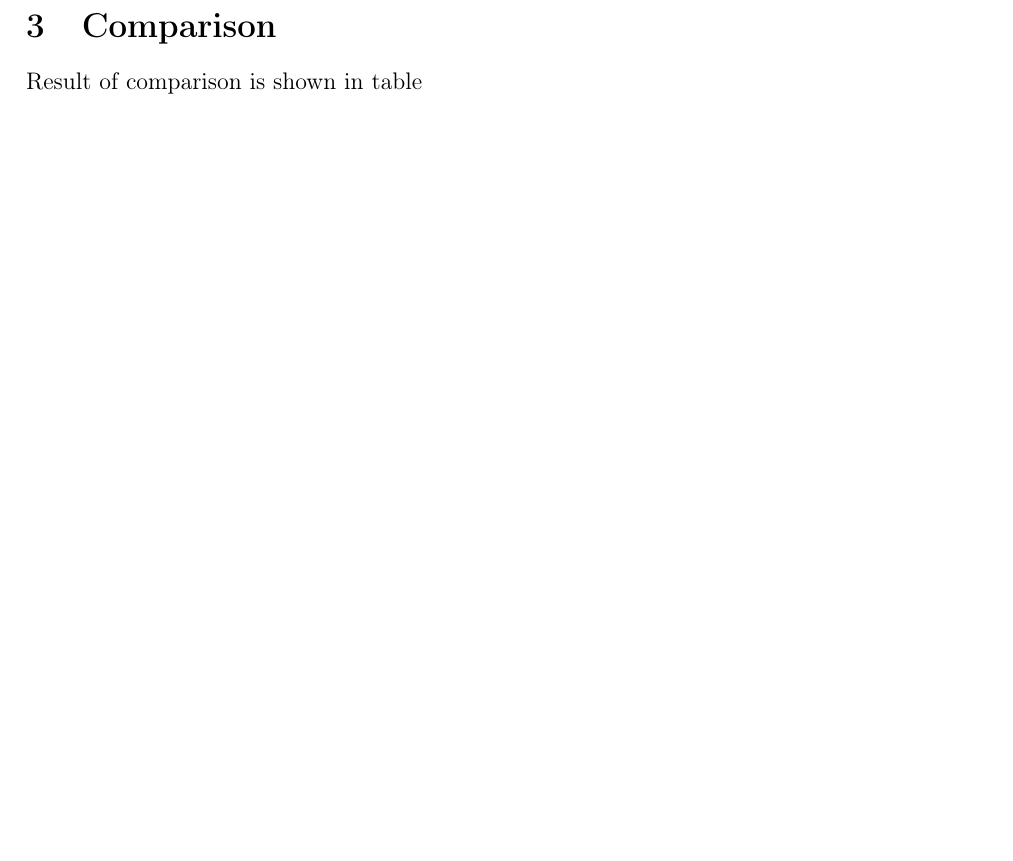
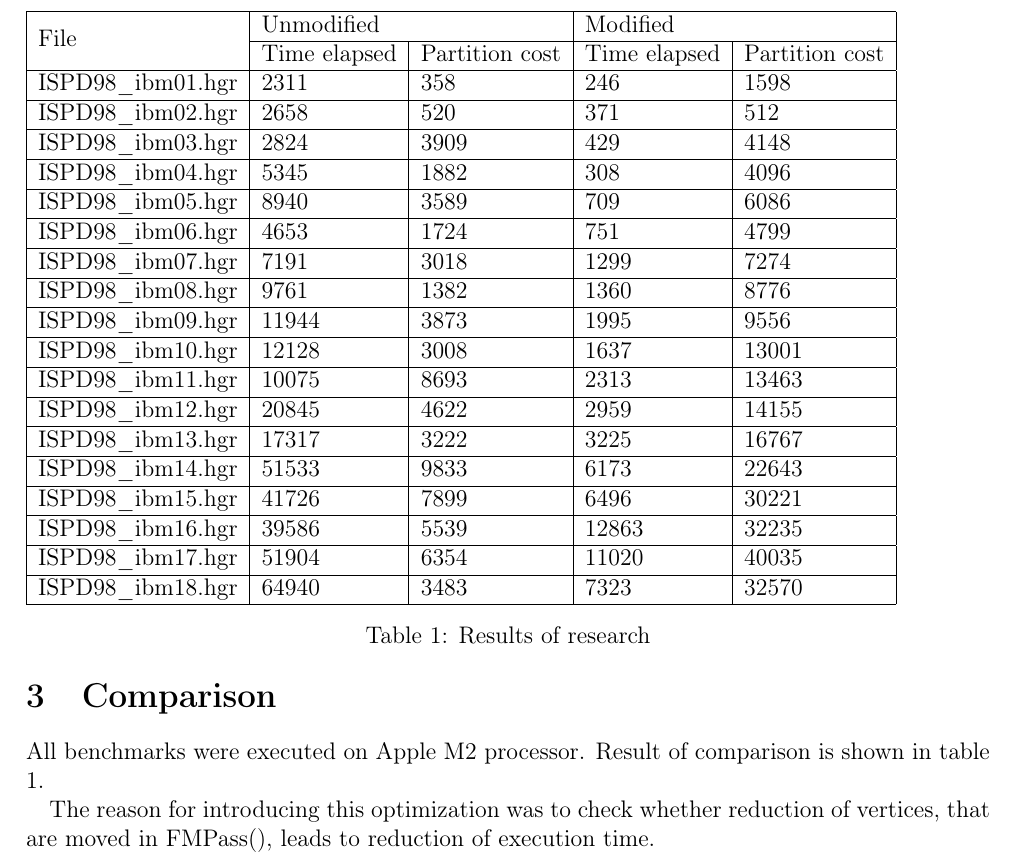
Before and after one commit to sliv2001/fm-algorithm, a LaTeX document (Abstract/abstract.tex): part of page 2 of 2, cut at the place of the change, the shorter picture padded with empty space. Compiled offline with pdfLaTeX.

Commit message:
Appended abstract.

```diff
--- a/Abstract/abstract.tex
+++ b/Abstract/abstract.tex
@@ -1,9 +1,11 @@
 \documentclass[12pt,a4paper,twocolumn]{article}
 \usepackage[utf8]{inputenc}
 \usepackage[T1]{fontenc}
+\usepackage{multirow}
 \usepackage[left=3.00cm, right=1.00cm, top=2.00cm, bottom=2.00cm]{geometry}
 \usepackage{amssymb}
 \usepackage{graphicx}
+\usepackage{multicol}
 \title{Fiduccia-Mattheyses algorithm. Implementation and modification}
 \author{Ivan Sladkov, B01-908, MIPT}
 \begin{document}
@@ -65,6 +67,38 @@
 
 	\section{Comparison}
 
-	Result of comparison is shown in table
+	All benchmarks were executed on Apple M2 processor. Result of comparison is shown in table \ref{tab:res}.
+	% Please add the following required packages to your document preamble:
+	% \usepackage{multirow}
+	\begin{table}[]
+		\onecolumn
+		\begin{tabular}{|l|ll|ll|}
+			\hline
+			\multirow{2}{*}{File}              & \multicolumn{2}{l|}{Unmodified}                    & \multicolumn{2}{l|}{Modified}                      \\ \cline{2-5}
+			& \multicolumn{1}{l|}{Time elapsed} & Partition cost & \multicolumn{1}{l|}{Time elapsed} & Partition cost \\ \hline
+			ISPD98\_ibm01.hgr & \multicolumn{1}{l|}{2311}         & 358            & \multicolumn{1}{l|}{246}          & 1598           \\ \hline
+			ISPD98\_ibm02.hgr & \multicolumn{1}{l|}{2658}         & 520            & \multicolumn{1}{l|}{371}          & 512            \\ \hline
+			ISPD98\_ibm03.hgr & \multicolumn{1}{l|}{2824}         & 3909           & \multicolumn{1}{l|}{429}          & 4148           \\ \hline
+			ISPD98\_ibm04.hgr & \multicolumn{1}{l|}{5345}         & 1882           & \multicolumn{1}{l|}{308}          & 4096           \\ \hline
+			ISPD98\_ibm05.hgr & \multicolumn{1}{l|}{8940}         & 3589           & \multicolumn{1}{l|}{709}          & 6086           \\ \hline
+			ISPD98\_ibm06.hgr & \multicolumn{1}{l|}{4653}         & 1724           & \multicolumn{1}{l|}{751}          & 4799           \\ \hline
+			ISPD98\_ibm07.hgr & \multicolumn{1}{l|}{7191}         & 3018           & \multicolumn{1}{l|}{1299}         & 7274           \\ \hline
+			ISPD98\_ibm08.hgr & \multicolumn{1}{l|}{9761}         & 1382           & \multicolumn{1}{l|}{1360}         & 8776           \\ \hline
+			ISPD98\_ibm09.hgr & \multicolumn{1}{l|}{11944}        & 3873           & \multicolumn{1}{l|}{1995}         & 9556           \\ \hline
+			ISPD98\_ibm10.hgr & \multicolumn{1}{l|}{12128}        & 3008           & \multicolumn{1}{l|}{1637}         & 13001          \\ \hline
+			ISPD98\_ibm11.hgr & \multicolumn{1}{l|}{10075}        & 8693           & \multicolumn{1}{l|}{2313}         & 13463          \\ \hline
+			ISPD98\_ibm12.hgr & \multicolumn{1}{l|}{20845}        & 4622           & \multicolumn{1}{l|}{2959}         & 14155          \\ \hline
+			ISPD98\_ibm13.hgr & \multicolumn{1}{l|}{17317}        & 3222           & \multicolumn{1}{l|}{3225}         & 16767          \\ \hline
+			ISPD98\_ibm14.hgr & \multicolumn{1}{l|}{51533}        & 9833           & \multicolumn{1}{l|}{6173}         & 22643          \\ \hline
+			ISPD98\_ibm15.hgr & \multicolumn{1}{l|}{41726}        & 7899           & \multicolumn{1}{l|}{6496}         & 30221          \\ \hline
+			ISPD98\_ibm16.hgr & \multicolumn{1}{l|}{39586}        & 5539           & \multicolumn{1}{l|}{12863}        & 32235          \\ \hline
+			ISPD98\_ibm17.hgr & \multicolumn{1}{l|}{51904}        & 6354           & \multicolumn{1}{l|}{11020}        & 40035          \\ \hline
+			ISPD98\_ibm18.hgr & \multicolumn{1}{l|}{64940}        & 3483           & \multicolumn{1}{l|}{7323}         & 32570          \\ \hline
+		\end{tabular}
+		\caption{Results of research}
+		\label{tab:res}
+	\end{table}
+
+	The reason for introducing this optimization was to check whether reduction of vertices, that are moved in FMPass(), leads to reduction of execution time.
 
 \end{document}
```
Also changed, not shown: Abstract/abstract.pdf, 2 other files.
